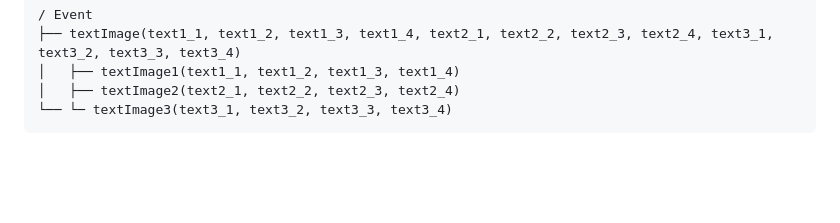
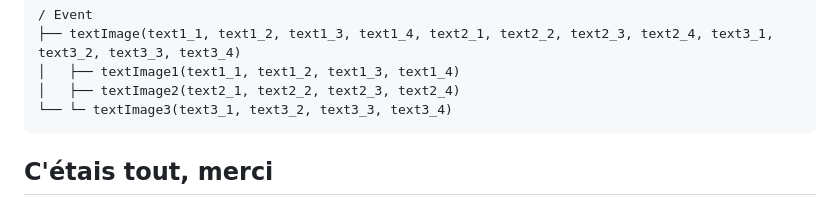
Before and after one commit to AnonymeUSBC/SntParticules, a Markdown page: README.md, the part around the change. Rendered like a GitHub page; blank space fills up the shorter version.

````diff
--- a/README.md
+++ b/README.md
@@ -298,3 +298,5 @@ J'ai divisé le code javascript en 3 fichiers distincts : `script.js` pour le ja
 │   ├── textImage2(text2_1, text2_2, text2_3, text2_4)
 └── └─ textImage3(text3_1, text3_2, text3_3, text3_4)
 ```
+
+## C'étais tout, merci
````
